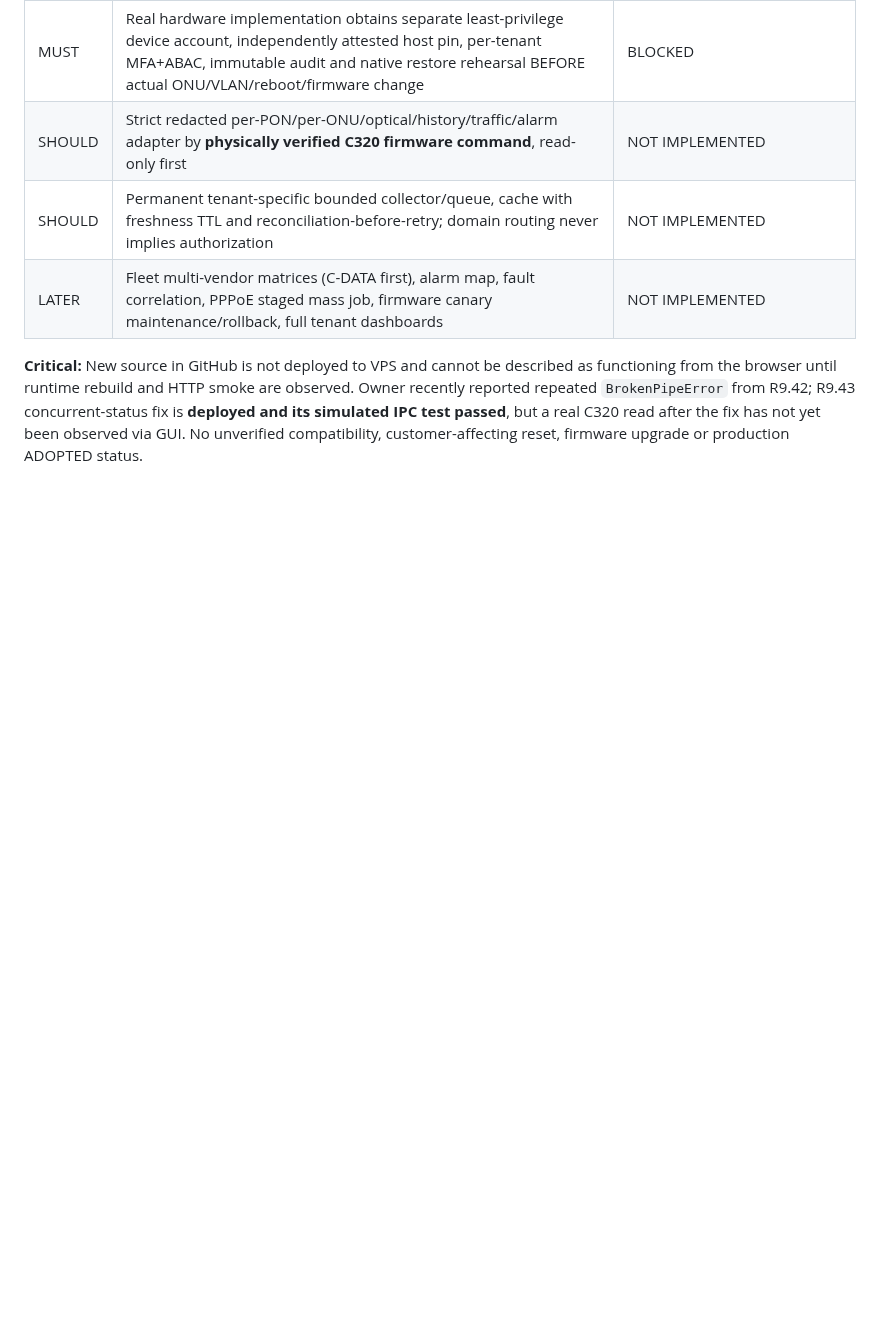
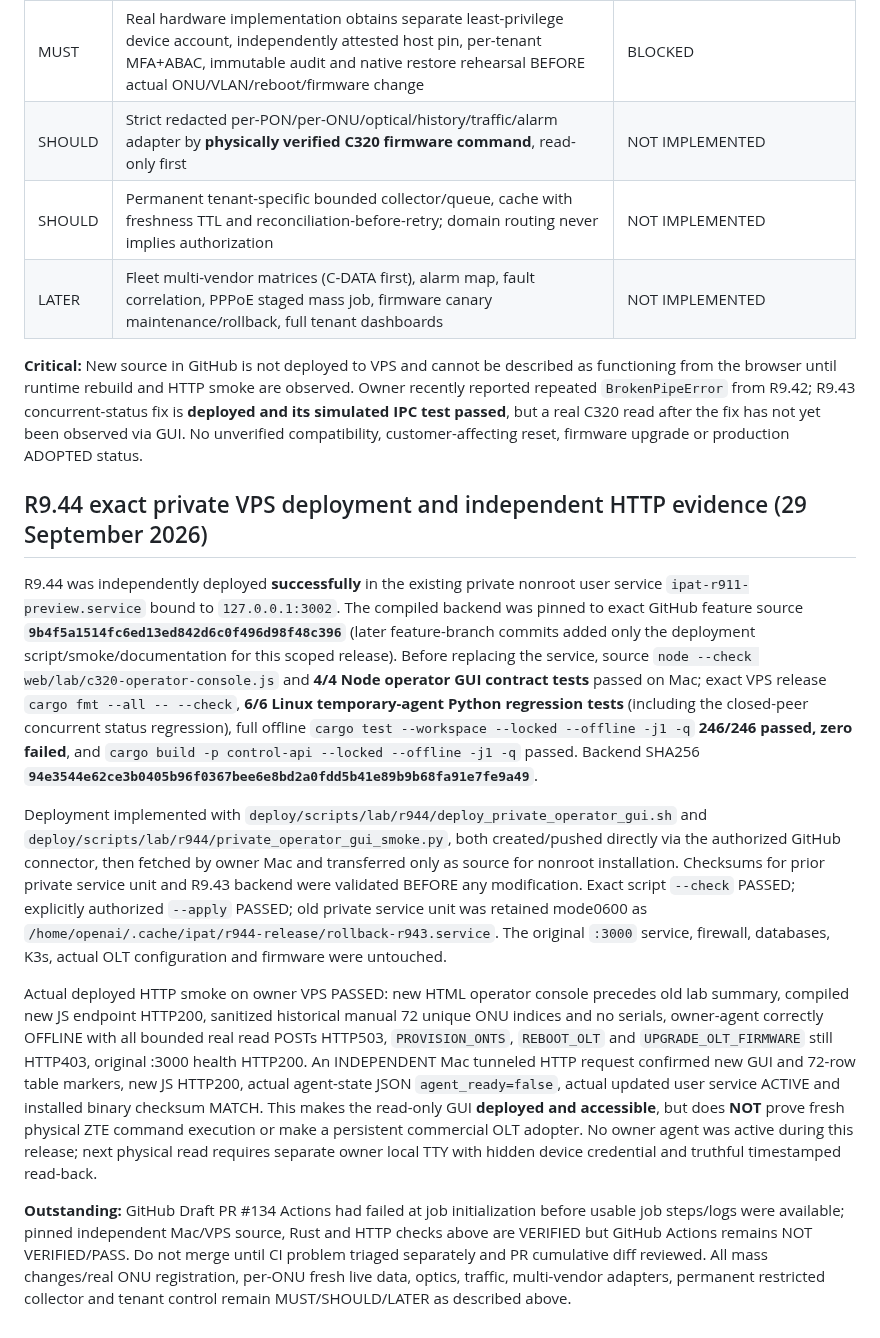
Before and after one commit to mr-ipat/ipat, a Markdown page: docs/R944_C320_OPERATOR_GUI_REFERENCE.md, the part around the change. GitHub-like rendering; blank space fills up the shorter version.

Commit message:
docs(r944): record actual checksum-pinned private GUI deployment and independent Mac HTTP proof

```diff
--- a/docs/R944_C320_OPERATOR_GUI_REFERENCE.md
+++ b/docs/R944_C320_OPERATOR_GUI_REFERENCE.md
@@ -28,3 +28,13 @@ The reference vendor publicly advertises multi-OLT monitoring, ONU activation, r
 | LATER | Fleet multi-vendor matrices (C-DATA first), alarm map, fault correlation, PPPoE staged mass job, firmware canary maintenance/rollback, full tenant dashboards | NOT IMPLEMENTED |
 
 **Critical:** New source in GitHub is not deployed to VPS and cannot be described as functioning from the browser until runtime rebuild and HTTP smoke are observed. Owner recently reported repeated `BrokenPipeError` from R9.42; R9.43 concurrent-status fix is **deployed and its simulated IPC test passed**, but a real C320 read after the fix has not yet been observed via GUI. No unverified compatibility, customer-affecting reset, firmware upgrade or production ADOPTED status.
+
+## R9.44 exact private VPS deployment and independent HTTP evidence (29 September 2026)
+
+R9.44 was independently deployed **successfully** in the existing private nonroot user service `ipat-r911-preview.service` bound to `127.0.0.1:3002`. The compiled backend was pinned to exact GitHub feature source **`9b4f5a1514fc6ed13ed842d6c0f496d98f48c396`** (later feature-branch commits added only the deployment script/smoke/documentation for this scoped release). Before replacing the service, source `node --check web/lab/c320-operator-console.js` and **4/4 Node operator GUI contract tests** passed on Mac; exact VPS release `cargo fmt --all -- --check`, **6/6 Linux temporary-agent Python regression tests** (including the closed-peer concurrent status regression), full offline `cargo test --workspace --locked --offline -j1 -q` **246/246 passed, zero failed**, and `cargo build -p control-api --locked --offline -j1 -q` passed. Backend SHA256 **`94e3544e62ce3b0405b96f0367bee6e8bd2a0fdd5b41e89b9b68fa91e7fe9a49`**.
+
+Deployment implemented with `deploy/scripts/lab/r944/deploy_private_operator_gui.sh` and `deploy/scripts/lab/r944/private_operator_gui_smoke.py`, both created/pushed directly via the authorized GitHub connector, then fetched by owner Mac and transferred only as source for nonroot installation. Checksums for prior private service unit and R9.43 backend were validated BEFORE any modification. Exact script `--check` PASSED; explicitly authorized `--apply` PASSED; old private service unit was retained mode0600 as `/home/openai/.cache/ipat/r944-release/rollback-r943.service`. The original `:3000` service, firewall, databases, K3s, actual OLT configuration and firmware were untouched.
+
+Actual deployed HTTP smoke on owner VPS PASSED: new HTML operator console precedes old lab summary, compiled new JS endpoint HTTP200, sanitized historical manual 72 unique ONU indices and no serials, owner-agent correctly OFFLINE with all bounded real read POSTs HTTP503, `PROVISION_ONTS`, `REBOOT_OLT` and `UPGRADE_OLT_FIRMWARE` still HTTP403, original :3000 health HTTP200. An INDEPENDENT Mac tunneled HTTP request confirmed new GUI and 72-row table markers, new JS HTTP200, actual agent-state JSON `agent_ready=false`, actual updated user service ACTIVE and installed binary checksum MATCH. This makes the read-only GUI **deployed and accessible**, but does **NOT** prove fresh physical ZTE command execution or make a persistent commercial OLT adopter. No owner agent was active during this release; next physical read requires separate owner local TTY with hidden device credential and truthful timestamped read-back.
+
+**Outstanding:** GitHub Draft PR #134 Actions had failed at job initialization before usable job steps/logs were available; pinned independent Mac/VPS source, Rust and HTTP checks above are VERIFIED but GitHub Actions remains NOT VERIFIED/PASS. Do not merge until CI problem triaged separately and PR cumulative diff reviewed. All mass changes/real ONU registration, per-ONU fresh live data, optics, traffic, multi-vendor adapters, permanent restricted collector and tenant control remain MUST/SHOULD/LATER as described above.
```
